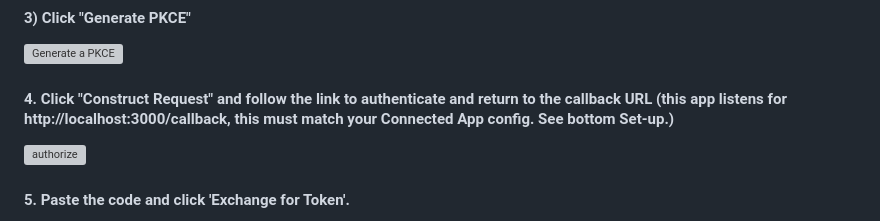
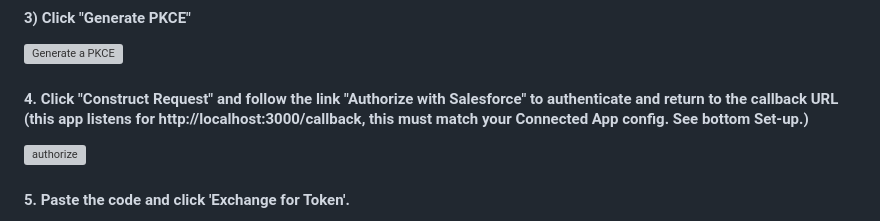
Before and after one commit to dchahla/salesforce-connected-app-oauth2-debugger, a Markdown page: README.md, the part around the change. Drawn GitHub-style; grey boxes are pictures that could not be loaded.

```diff
--- a/README.md
+++ b/README.md
@@ -33,7 +33,7 @@ node dist/index.js
 #### 3) Click "Generate PKCE"
 ![Generate a PKCE ](https://res.cloudinary.com/dxrtrkhvl/image/authenticated/s--MB_dvMDA--/v1739396074/ef874c8c-e89e-486e-9f98-69e676f8bd99-473c0b64-5c6e-4f92-b64d-38571abfbbb1-21edba31-edb4-4c77-b6f1-22729aac4b14/vjdl6lpfhekdfbuhto1f.png)
 
-#### 4. Click "Construct Request" and follow the link to authenticate and return to the callback URL (this app listens for http://localhost:3000/callback, this must match your Connected App config. See bottom Set-up.)
+#### 4. Click "Construct Request" and follow the link "Authorize with Salesforce" to authenticate and return to the callback URL (this app listens for http://localhost:3000/callback, this must match your Connected App config. See bottom Set-up.)
 ![authorize](https://res.cloudinary.com/dxrtrkhvl/image/authenticated/s--ve-KIpR1--/v1739403833/ef874c8c-e89e-486e-9f98-69e676f8bd99-473c0b64-5c6e-4f92-b64d-38571abfbbb1-21edba31-edb4-4c77-b6f1-22729aac4b14/dugxz8rrj709ckbcvlay.png)
 
 #### 5. Paste the code and click 'Exchange for Token'.
```
